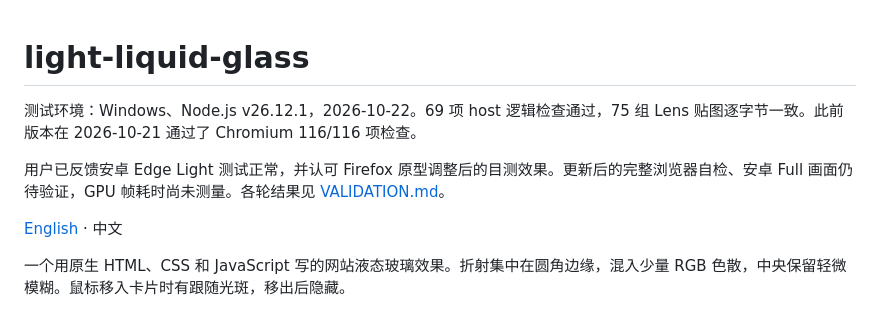
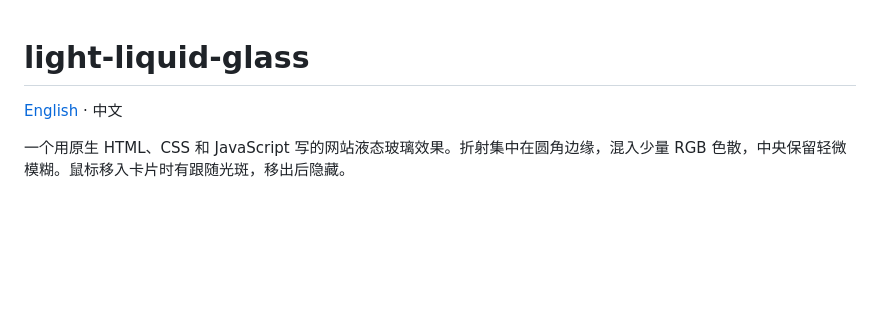
Before and after one commit to imx123/light-liquid-glass, a Markdown page: README.zh-CN.md, the part around the change. Rendered like a GitHub page; blank space fills up the shorter version.

Commit message:
Update README.zh-CN.md for clarity and relevance
Removed outdated testing environment details and user feedback. Updated references to external resources.

```diff
--- a/README.zh-CN.md
+++ b/README.zh-CN.md
@@ -1,8 +1,4 @@
 # light-liquid-glass
-
-测试环境：Windows、Node.js v26.12.1，2026-10-22。69 项 host 逻辑检查通过，75 组 Lens 贴图逐字节一致。此前版本在 2026-10-21 通过了 Chromium 116/116 项检查。
-
-用户已反馈安卓 Edge Light 测试正常，并认可 Firefox 原型调整后的目测效果。更新后的完整浏览器自检、安卓 Full 画面仍待验证，GPU 帧耗时尚未测量。各轮结果见 [VALIDATION.md](demo/VALIDATION.md)。
 
 [English](README.md) · 中文
 
```
